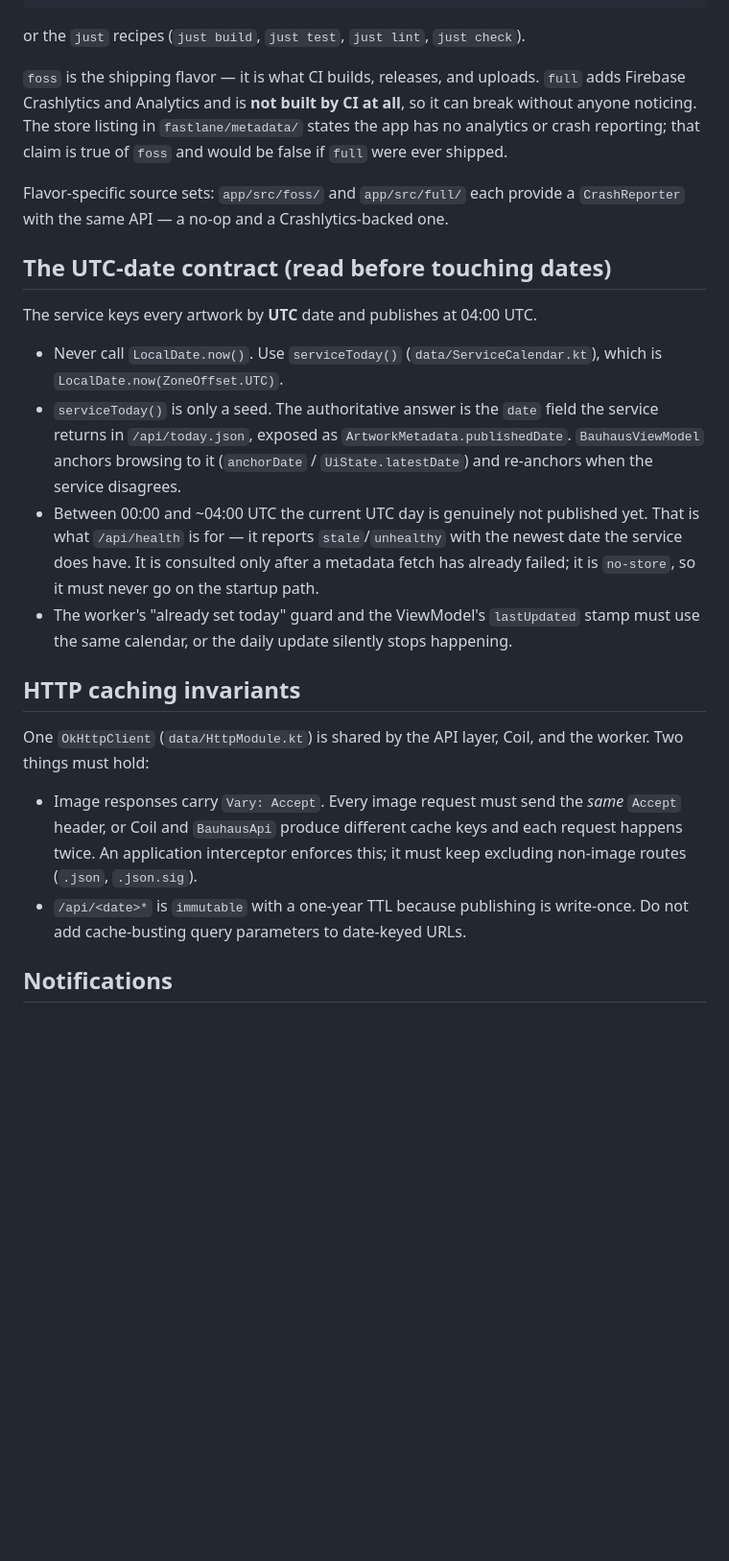
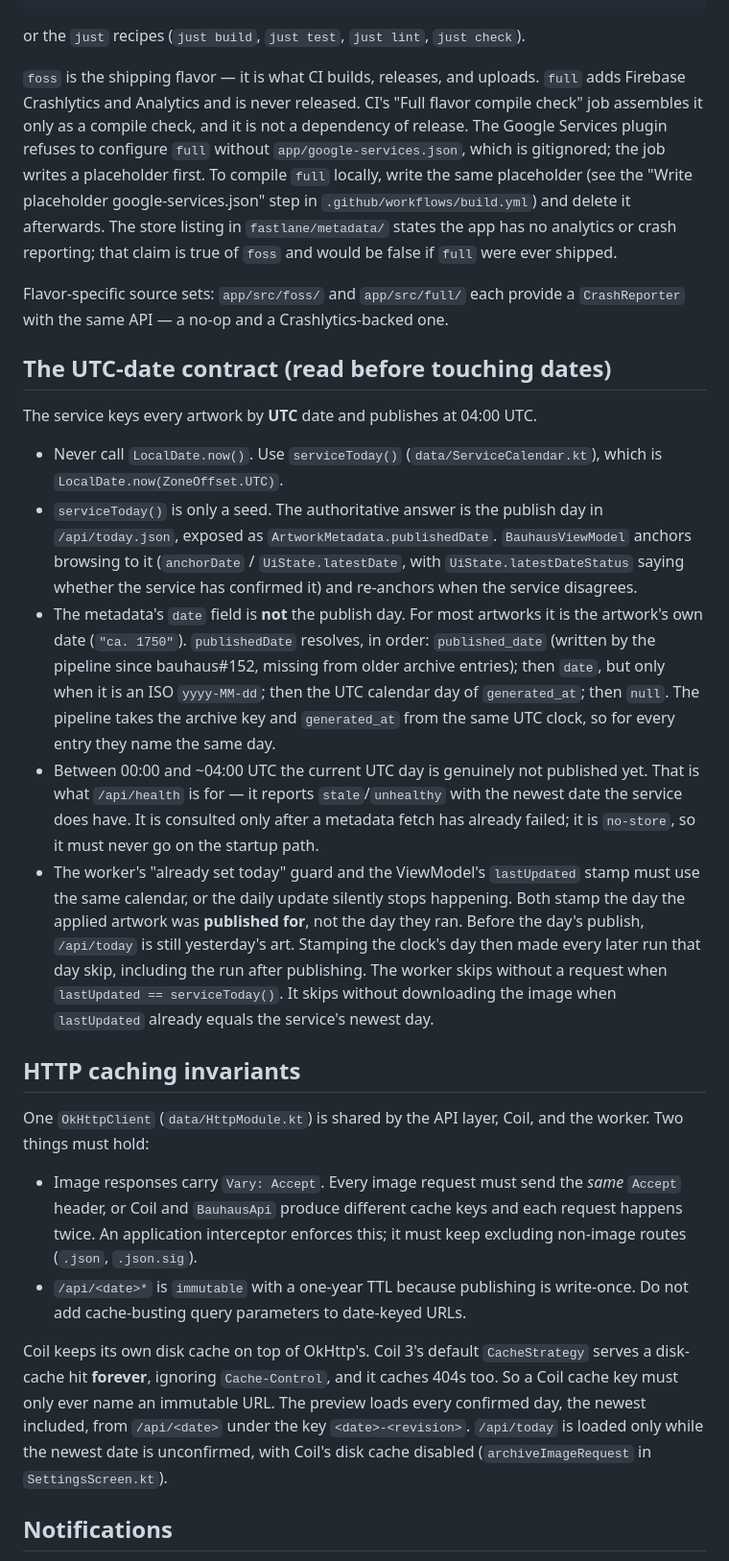
Before and after one commit to cascadiacollections/bauhaus-android, a Markdown page: CLAUDE.md, the part around one of its changes. Shown at 96% size. Rendered like a GitHub page; blank space fills up the shorter version.

```diff
--- a/CLAUDE.md
+++ b/CLAUDE.md
@@ -18,8 +18,13 @@ Two product flavors on a `mode` dimension: `foss` and `full`. AGP therefore does
 or the `just` recipes (`just build`, `just test`, `just lint`, `just check`).
 
 `foss` is the shipping flavor — it is what CI builds, releases, and uploads.
-`full` adds Firebase Crashlytics and Analytics and is **not built by CI at all**,
-so it can break without anyone noticing. The store listing in
+`full` adds Firebase Crashlytics and Analytics and is never released. CI's
+"Full flavor compile check" job assembles it only as a compile check, and it is
+not a dependency of release. The Google Services plugin refuses to configure
+`full` without `app/google-services.json`, which is gitignored; the job writes
+a placeholder first. To compile `full` locally, write the same placeholder (see
+the "Write placeholder google-services.json" step in
+`.github/workflows/build.yml`) and delete it afterwards. The store listing in
 `fastlane/metadata/` states the app has no analytics or crash reporting; that
 claim is true of `foss` and would be false if `full` were ever shipped.
 
@@ -32,16 +37,30 @@ The service keys every artwork by **UTC** date and publishes at 04:00 UTC.
 
 - Never call `LocalDate.now()`. Use `serviceToday()`
   (`data/ServiceCalendar.kt`), which is `LocalDate.now(ZoneOffset.UTC)`.
-- `serviceToday()` is only a seed. The authoritative answer is the `date` field
-  the service returns in `/api/today.json`, exposed as
-  `ArtworkMetadata.publishedDate`. `BauhausViewModel` anchors browsing to it
-  (`anchorDate` / `UiState.latestDate`) and re-anchors when the service disagrees.
+- `serviceToday()` is only a seed. The authoritative answer is the publish day
+  in `/api/today.json`, exposed as `ArtworkMetadata.publishedDate`.
+  `BauhausViewModel` anchors browsing to it (`anchorDate` /
+  `UiState.latestDate`, with `UiState.latestDateStatus` saying whether the
+  service has confirmed it) and re-anchors when the service disagrees.
+- The metadata's `date` field is **not** the publish day. For most artworks it is
+  the artwork's own date (`"ca. 1750"`). `publishedDate` resolves, in order:
+  `published_date` (written by the pipeline since bauhaus#152, missing from older
+  archive entries); then `date`, but only when it is an ISO `yyyy-MM-dd`; then
+  the UTC calendar day of `generated_at`; then `null`. The pipeline takes the
+  archive key and `generated_at` from the same UTC clock, so for every entry they
+  name the same day.
 - Between 00:00 and ~04:00 UTC the current UTC day is genuinely not published
   yet. That is what `/api/health` is for — it reports `stale`/`unhealthy` with the
   newest date the service does have. It is consulted only after a metadata fetch
   has already failed; it is `no-store`, so it must never go on the startup path.
 - The worker's "already set today" guard and the ViewModel's `lastUpdated` stamp
   must use the same calendar, or the daily update silently stops happening.
+  Both stamp the day the applied artwork was **published for**, not the day
+  they ran. Before the day's publish, `/api/today` is still yesterday's art.
+  Stamping the clock's day then made every later run that day skip, including
+  the run after publishing. The worker skips without a request when
+  `lastUpdated == serviceToday()`. It skips without downloading the image when
+  `lastUpdated` already equals the service's newest day.
 
 ## HTTP caching invariants
 
@@ -54,6 +73,14 @@ the worker. Two things must hold:
   excluding non-image routes (`.json`, `.json.sig`).
 - `/api/<date>*` is `immutable` with a one-year TTL because publishing is
   write-once. Do not add cache-busting query parameters to date-keyed URLs.
+
+Coil keeps its own disk cache on top of OkHttp's. Coil 3's default
+`CacheStrategy` serves a disk-cache hit **forever**, ignoring `Cache-Control`,
+and it caches 404s too. So a Coil cache key must only ever name an immutable
+URL. The preview loads every confirmed day, the newest included, from
+`/api/<date>` under the key `<date>-<revision>`. `/api/today` is loaded only
+while the newest date is unconfirmed, with Coil's disk cache disabled
+(`archiveImageRequest` in `SettingsScreen.kt`).
 
 ## Notifications
 
```
Also changed, not shown: other parts of CLAUDE.md (+27 -9 lines).
